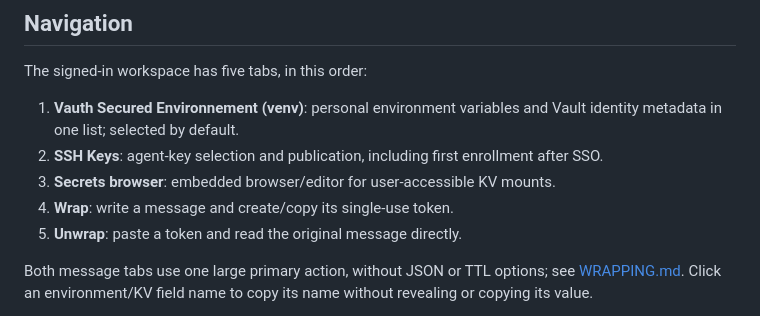
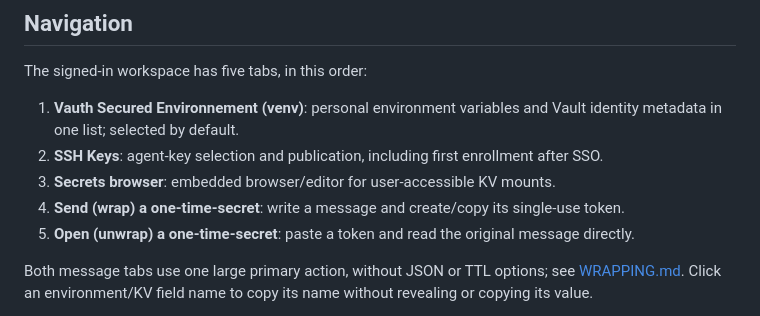
Before and after one commit to 131/vauth-desktop, a Markdown page: specs/WORKSPACE.md, the part around the change. Drawn GitHub-style.

```diff
--- a/specs/WORKSPACE.md
+++ b/specs/WORKSPACE.md
@@ -18,8 +18,8 @@ The signed-in workspace has five tabs, in this order:
 2. **SSH Keys**: agent-key selection and publication, including first enrollment
    after SSO.
 3. **Secrets browser**: embedded browser/editor for user-accessible KV mounts.
-4. **Wrap**: write a message and create/copy its single-use token.
-5. **Unwrap**: paste a token and read the original message directly.
+4. **Send (wrap) a one-time-secret**: write a message and create/copy its single-use token.
+5. **Open (unwrap) a one-time-secret**: paste a token and read the original message directly.
 
 Both message tabs use one large primary action, without JSON or TTL options;
 see [WRAPPING.md](WRAPPING.md). Click an environment/KV field name to copy its
```
Also changed, not shown: README.md (+2 -2 lines), specs/WRAPPING.md (+5 -3 lines), specs/img/screenshot.png, specs/img/unwrapping.png, specs/img/wrapping.png, 3 other files.
